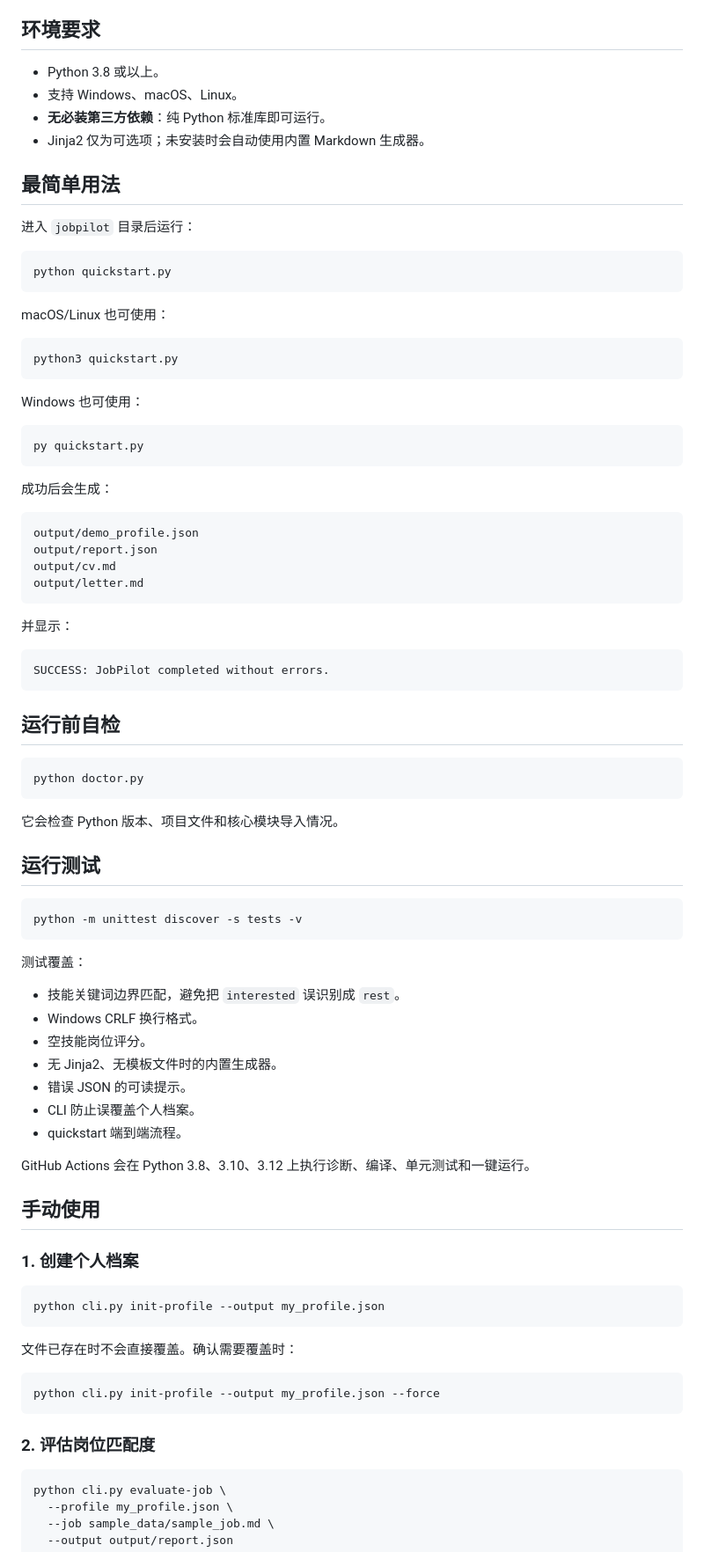
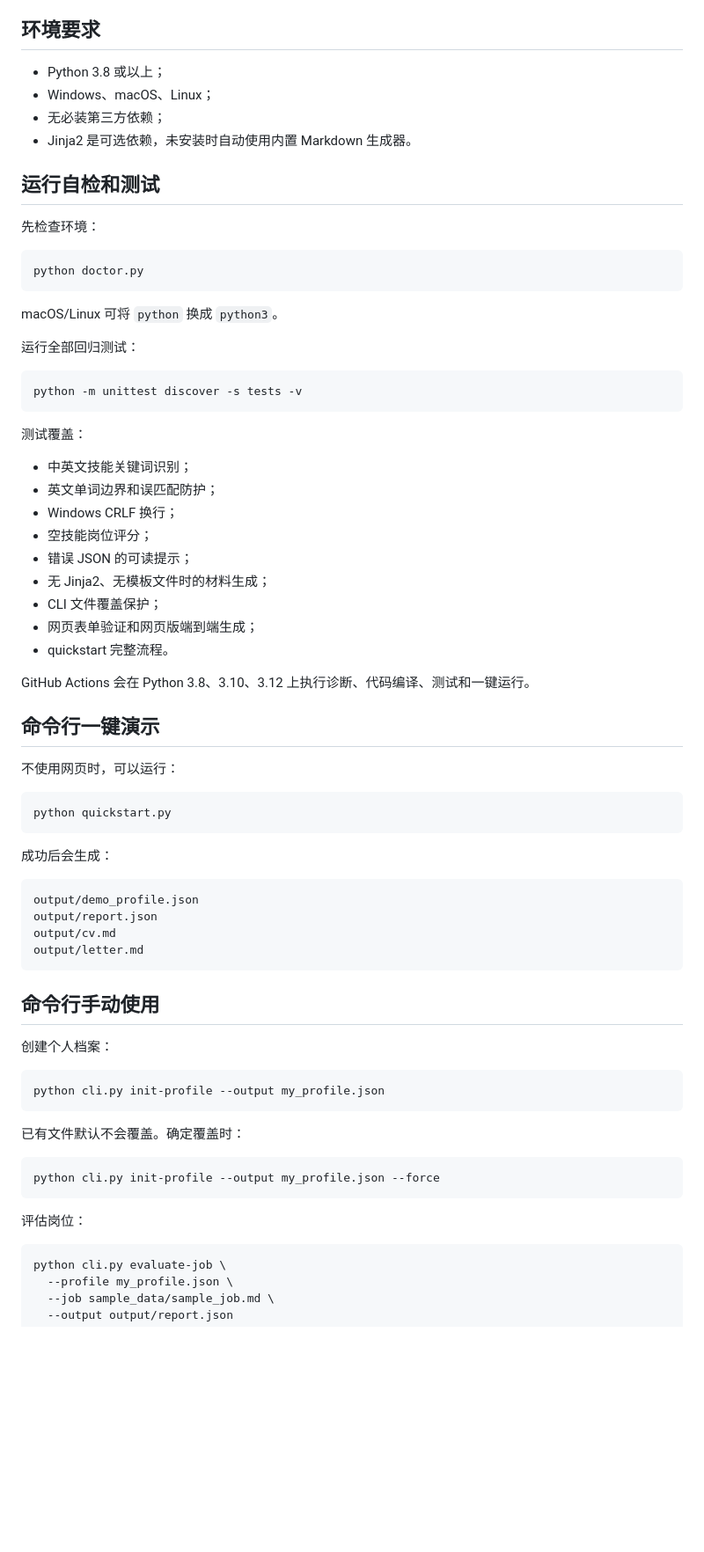
Before and after one commit to 2511367897-cpu/rubrics-submission-lining, a Markdown page: jobpilot/README.md, the part around one of its changes. Shown at 88% size. Drawn GitHub-style; blank space fills up the shorter version.

````diff
--- a/jobpilot/README.md
+++ b/jobpilot/README.md
@@ -10,29 +96,47 @@ JobPilot 是一个轻量级 Python 求职辅助工具，完成以下流程：
 
 ## 环境要求
 
-- Python 3.8 或以上。
-- 支持 Windows、macOS、Linux。
-- **无必装第三方依赖**：纯 Python 标准库即可运行。
-- Jinja2 仅为可选项；未安装时会自动使用内置 Markdown 生成器。
+- Python 3.8 或以上；
+- Windows、macOS、Linux；
+- 无必装第三方依赖；
+- Jinja2 是可选依赖，未安装时自动使用内置 Markdown 生成器。
 
-## 最简单用法
+## 运行自检和测试
 
-进入 `jobpilot` 目录后运行：
+先检查环境：
+
+```bash
+python doctor.py
+```
+
+macOS/Linux 可将 `python` 换成 `python3`。
+
+运行全部回归测试：
+
+```bash
+python -m unittest discover -s tests -v
+```
+
+测试覆盖：
+
+- 中英文技能关键词识别；
+- 英文单词边界和误匹配防护；
+- Windows CRLF 换行；
+- 空技能岗位评分；
+- 错误 JSON 的可读提示；
+- 无 Jinja2、无模板文件时的材料生成；
+- CLI 文件覆盖保护；
+- 网页表单验证和网页版端到端生成；
+- quickstart 完整流程。
+
+GitHub Actions 会在 Python 3.8、3.10、3.12 上执行诊断、代码编译、测试和一键运行。
+
+## 命令行一键演示
+
+不使用网页时，可以运行：
 
 ```bash
 python quickstart.py
-```
-
-macOS/Linux 也可使用：
-
-```bash
-python3 quickstart.py
-```
-
-Windows 也可使用：
-
-```bat
-py quickstart.py
 ```
 
 成功后会生成：
@@ -44,53 +148,21 @@ output/cv.md
 output/letter.md
 ```
 
-并显示：
+## 命令行手动使用
 
-```text
-SUCCESS: JobPilot completed without errors.
-```
-
-## 运行前自检
-
-```bash
-python doctor.py
-```
-
-它会检查 Python 版本、项目文件和核心模块导入情况。
-
-## 运行测试
-
-```bash
-python -m unittest discover -s tests -v
-```
-
-测试覆盖：
-
-- 技能关键词边界匹配，避免把 `interested` 误识别成 `rest`。
-- Windows CRLF 换行格式。
-- 空技能岗位评分。
-- 无 Jinja2、无模板文件时的内置生成器。
-- 错误 JSON 的可读提示。
-- CLI 防止误覆盖个人档案。
-- quickstart 端到端流程。
-
-GitHub Actions 会在 Python 3.8、3.10、3.12 上执行诊断、编译、单元测试和一键运行。
-
-## 手动使用
-
-### 1. 创建个人档案
+创建个人档案：
 
 ```bash
 python cli.py init-profile --output my_profile.json
 ```
 
-文件已存在时不会直接覆盖。确认需要覆盖时：
+已有文件默认不会覆盖。确定覆盖时：
 
 ```bash
 python cli.py init-profile --output my_profile.json --force
 ```
 
-### 2. 评估岗位匹配度
+评估岗位：
 
 ```bash
 python cli.py evaluate-job \
````
Also changed, not shown: other parts of jobpilot/README.md (+103 -28 lines).
